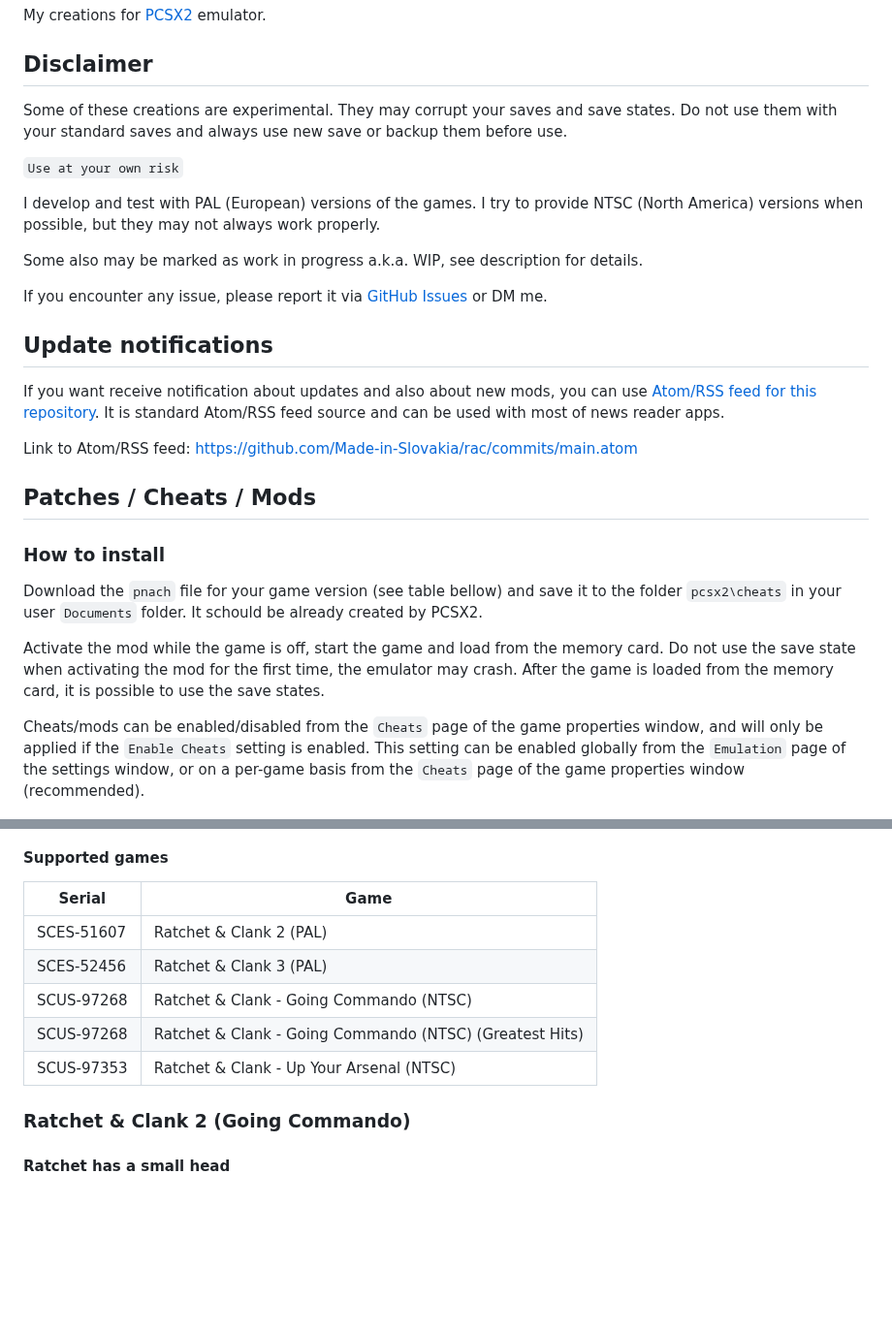
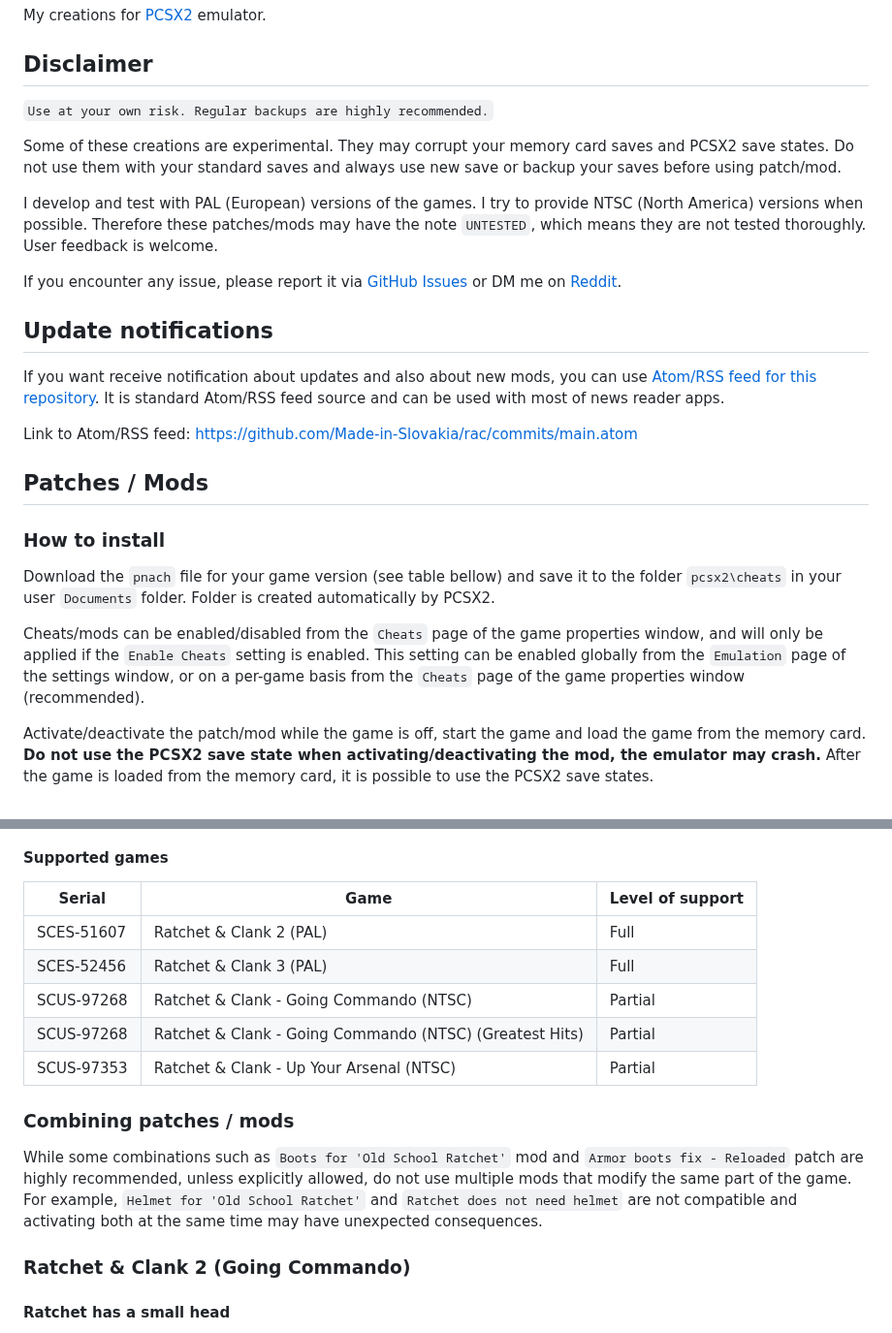
Before and after one commit to Made-in-Slovakia/rac, a Markdown page: PCSX2/README.md, 2 parts joined by grey strips. Shown at 97% size. Rendered like a GitHub page; blank space fills up the shorter version.

```diff
--- a/PCSX2/README.md
+++ b/PCSX2/README.md
@@ -4,15 +4,13 @@ My creations for [PCSX2](https://pcsx2.net) emulator.
 
 ## Disclaimer
 
-Some of these creations are experimental. They may corrupt your saves and save states. Do not use them with your standard saves and always use new save or backup them before use.
+``Use at your own risk. Regular backups are highly recommended.``
 
-``Use at your own risk``
+Some of these creations are experimental. They may corrupt your memory card saves and PCSX2 save states. Do not use them with your standard saves and always use new save or backup your saves before using patch/mod.
 
-I develop and test with PAL (European) versions of the games. I try to provide NTSC (North America) versions when possible, but they may not always work properly.
+I develop and test with PAL (European) versions of the games. I try to provide NTSC (North America) versions when possible. Therefore these patches/mods may have the note `UNTESTED`, which means they are not tested thoroughly. User feedback is welcome.
 
-Some also may be marked as work in progress a.k.a. WIP, see description for details.
-
-If you encounter any issue, please report it via [GitHub Issues](https://github.com/Made-in-Slovakia/rac/issues) or DM me.
+If you encounter any issue, please report it via [GitHub Issues](https://github.com/Made-in-Slovakia/rac/issues) or DM me on [Reddit](https://www.reddit.com/user/Made-In-Slovakia/).
 
 ## Update notifications
 
@@ -20,27 +18,31 @@ If you want receive notification about updates and also about new mods, you can
 
 Link to Atom/RSS feed: [https://github.com/Made-in-Slovakia/rac/commits/main.atom](https://github.com/Made-in-Slovakia/rac/commits/main.atom)
 
-## Patches / Cheats / Mods
+## Patches / Mods
 
 ### How to install
 
-Download the `pnach` file for your game version (see table bellow) and save it to the folder `pcsx2\cheats` in your user `Documents` folder. It schould be already created by PCSX2.
-
-Activate the mod while the game is off, start the game and load from the memory card. Do not use the save state when activating the mod for the first time, the emulator may crash. After the game is loaded from the memory card, it is possible to use the save states.
+Download the `pnach` file for your game version (see table bellow) and save it to the folder `pcsx2\cheats` in your user `Documents` folder. Folder is created automatically by PCSX2.
 
 Cheats/mods can be enabled/disabled from the `Cheats` page of the game properties window, and will only be applied if the `Enable Cheats` setting is enabled. This setting can be enabled globally from the `Emulation` page of the settings window, or on a per-game basis from the `Cheats` page of the game properties window (recommended).
+
+Activate/deactivate the patch/mod while the game is off, start the game and load the game from the memory card. **Do not use the PCSX2 save state when activating/deactivating the mod, the emulator may crash.** After the game is loaded from the memory card, it is possible to use the PCSX2 save states.
 
 ![How to enable cheats for a specific game](resources/pcsx2/how-to-enable-cheats.jpg "How to enable cheats for a specific game")
 
 #### Supported games
 
-|Serial    |Game                   |
-|----------|-----------------------|
-|SCES-51607|Ratchet & Clank 2 (PAL)|
-|SCES-52456|Ratchet & Clank 3 (PAL)|
-|SCUS-97268|Ratchet & Clank - Going Commando (NTSC)|
-|SCUS-97268|Ratchet & Clank - Going Commando (NTSC) (Greatest Hits)|
-|SCUS-97353|Ratchet & Clank - Up Your Arsenal (NTSC)|
+|Serial    |Game                   |Level of support|
+|----------|-----------------------|----------------|
+|SCES-51607|Ratchet & Clank 2 (PAL)|Full|
+|SCES-52456|Ratchet & Clank 3 (PAL)|Full|
+|SCUS-97268|Ratchet & Clank - Going Commando (NTSC)|Partial|
+|SCUS-97268|Ratchet & Clank - Going Commando (NTSC) (Greatest Hits)|Partial|
+|SCUS-97353|Ratchet & Clank - Up Your Arsenal (NTSC)|Partial|
+
+### Combining patches / mods
+
+While some combinations such as `Boots for 'Old School Ratchet'` mod and `Armor boots fix - Reloaded` patch are highly recommended, unless explicitly allowed, do not use multiple mods that modify the same part of the game. For example, `Helmet for 'Old School Ratchet'` and `Ratchet does not need helmet` are not compatible and activating both at the same time may have unexpected consequences.
 
 ### Ratchet & Clank 2 (Going Commando)
 
```
Also changed, not shown: other parts of PCSX2/README.md (+33 -2 lines), PCSX2/resources/screenshots/rac3-boots-for-infernox-armor.jpg (added), PCSX2/resources/screenshots/rac3-boots-for-old-school-ratchet.jpg (added), PCSX2/resources/screenshots/rac3-helmet-for-old-school-ratchet.jpg (added), PCSX2/resources/screenshots/rac3-ratchet-does-not-need-helmet.jpg (added), 2 other files.
